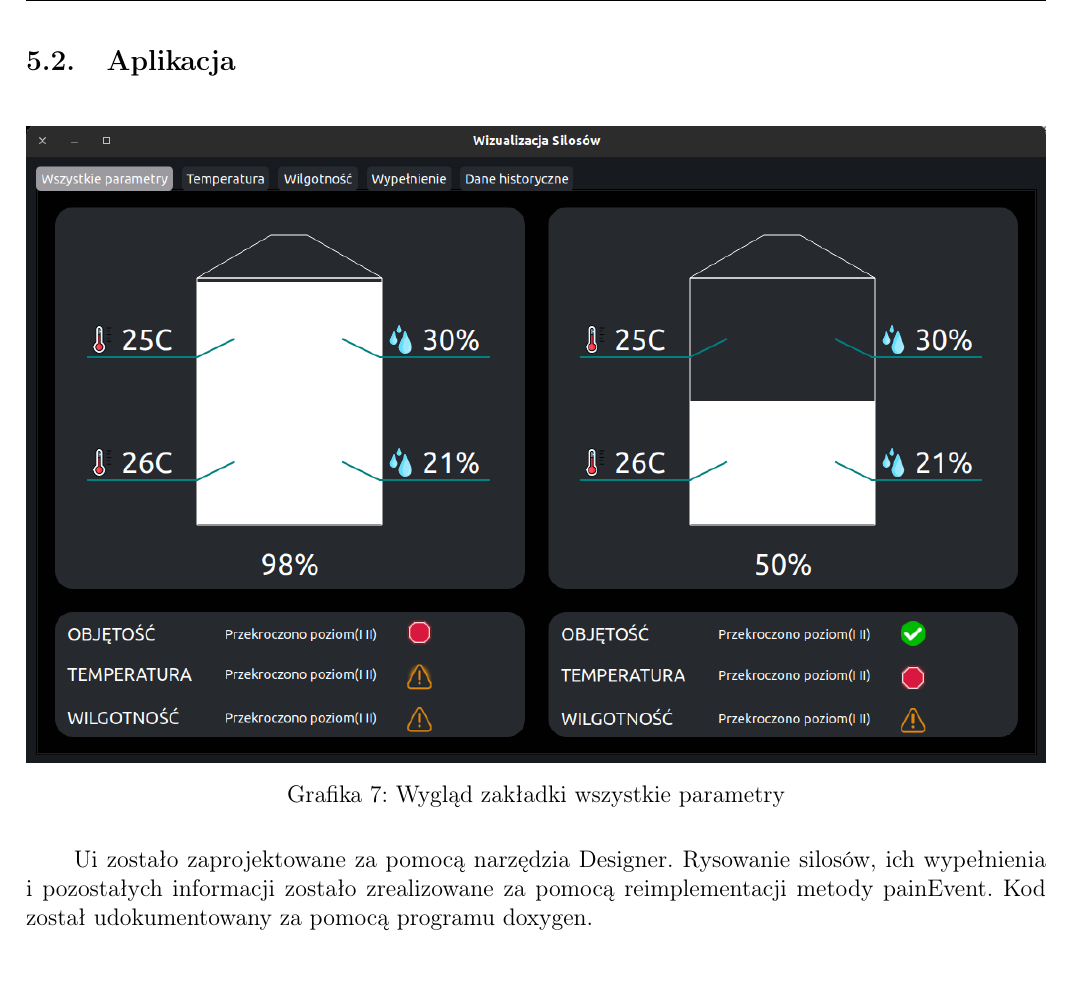
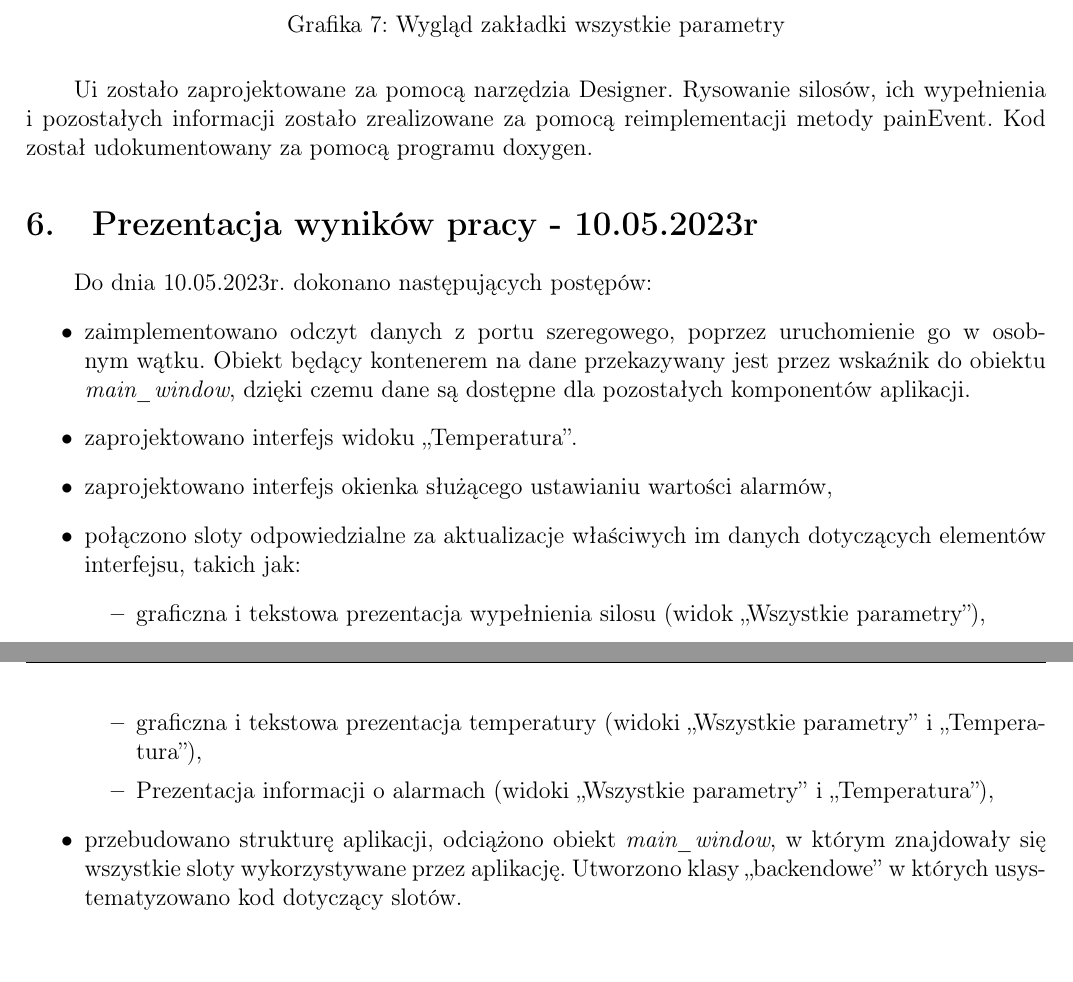
Before and after one commit to PartyKusZ/wizualizacja_danych_sensorycznych, a LaTeX document (raport/Jakub_Kusz_raport.tex, which reads raport/6.tex): part of page 14 of 14 before the commit and two parts of pages 14 and 15 of 15 after it, the two joined at a grey line, cut at the place of the change. Compiled offline with pdfLaTeX.

Commit message:
raport 10.05.23

```diff
--- /dev/null
+++ b/raport/6.tex
@@ -0,0 +1,18 @@
+\section{Prezentacja wyników pracy - 10.05.2023r}
+    Do dnia 10.05.2023r. dokonano następujących postępów:
+        \begin{itemize}
+            \item zaimplementowano odczyt danych z portu szeregowego, poprzez uruchomienie go w osobnym wątku.
+                Obiekt będący kontenerem na dane przekazywany jest przez wskaźnik do obiektu \textit{main\_window}, dzięki
+                czemu dane są dostępne dla pozostałych komponentów aplikacji.
+            \item zaprojektowano interfejs widoku ,,Temperatura''.
+            \item zaprojektowano interfejs okienka służącego ustawianiu wartości alarmów,
+            \item połączono sloty odpowiedzialne za aktualizacje właściwych im danych dotyczących elementów interfejsu, takich jak:
+                \begin{itemize}
+                    \item graficzna i tekstowa  prezentacja wypełnienia silosu (widok ,,Wszystkie parametry''),
+                    \item graficzna i tekstowa prezentacja temperatury (widoki ,,Wszystkie parametry'' i ,,Temperatura''),
+                    \item Prezentacja informacji o alarmach  (widoki ,,Wszystkie parametry'' i ,,Temperatura''),
+                \end{itemize}
+            \item przebudowano strukturę aplikacji, odciążono obiekt \textit{main\_window}, w którym znajdowały się
+                wszystkie sloty wykorzystywane przez aplikację. Utworzono klasy ,,backendowe'' w których usystematyzowano
+                kod dotyczący  slotów.
+        \end{itemize}
--- a/raport/Jakub_Kusz_raport.tex
+++ b/raport/Jakub_Kusz_raport.tex
@@ -47,5 +47,6 @@
     \input{3.tex}
     \input{4.tex}
     \input{5.tex}
+    \input{6.tex}
 
 \end{document}
```
Also changed, not shown: raport/5.tex (+2 -2 lines), raport/Jakub_Kusz_raport.pdf, 6 other files.
